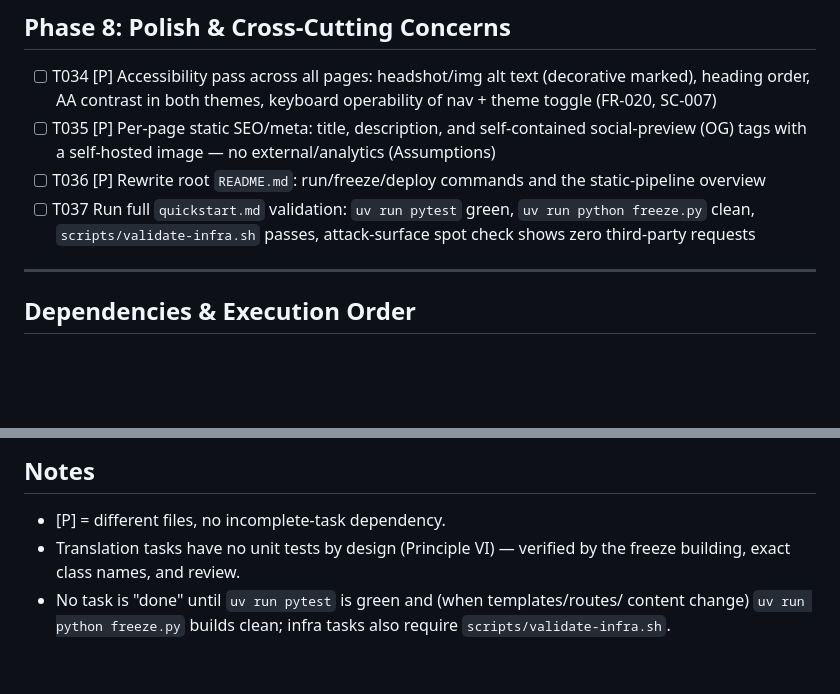
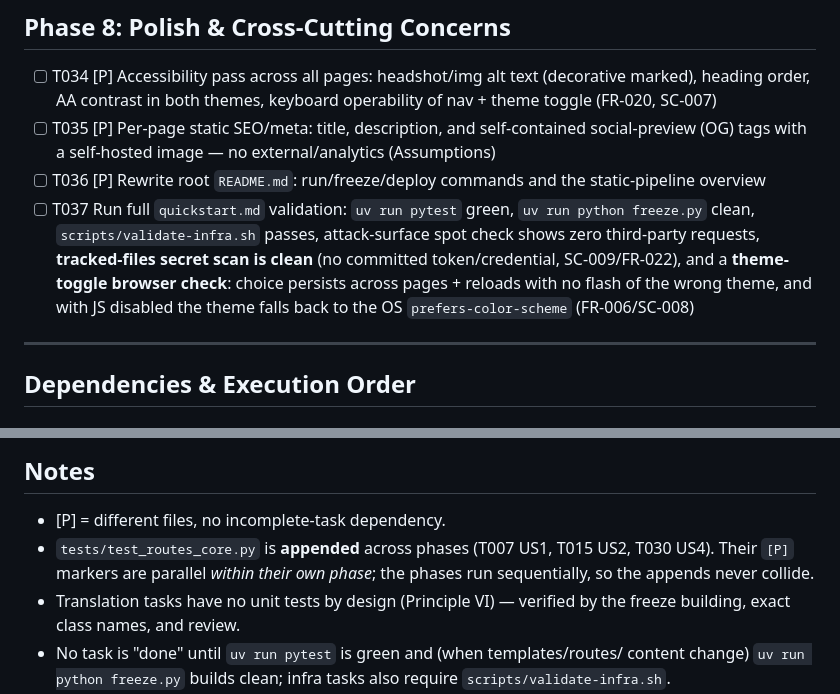
Before and after one commit to ctwarrick/ctwarrick-dev, a Markdown page: specs/001-static-site/tasks.md, 2 parts joined by grey strips. GitHub-like rendering; blank space fills up the shorter version.

```diff
--- a/specs/001-static-site/tasks.md
+++ b/specs/001-static-site/tasks.md
@@ -171,7 +171,7 @@ open a `mailto:` draft to `site.email`; no form submits data.
 - [ ] T034 [P] Accessibility pass across all pages: headshot/img alt text (decorative marked), heading order, AA contrast in both themes, keyboard operability of nav + theme toggle (FR-020, SC-007)
 - [ ] T035 [P] Per-page static SEO/meta: title, description, and self-contained social-preview (OG) tags with a self-hosted image — no external/analytics (Assumptions)
 - [ ] T036 [P] Rewrite root `README.md`: run/freeze/deploy commands and the static-pipeline overview
-- [ ] T037 Run full `quickstart.md` validation: `uv run pytest` green, `uv run python freeze.py` clean, `scripts/validate-infra.sh` passes, attack-surface spot check shows zero third-party requests
+- [ ] T037 Run full `quickstart.md` validation: `uv run pytest` green, `uv run python freeze.py` clean, `scripts/validate-infra.sh` passes, attack-surface spot check shows zero third-party requests, **tracked-files secret scan is clean** (no committed token/credential, SC-009/FR-022), and a **theme-toggle browser check**: choice persists across pages + reloads with no flash of the wrong theme, and with JS disabled the theme falls back to the OS `prefers-color-scheme` (FR-006/SC-008)
 
 ---
 
@@ -234,6 +234,7 @@ the reviewer re-runs `pytest` + `freeze` (+ `validate-infra` for infra) per gate
 ## Notes
 
 - [P] = different files, no incomplete-task dependency.
+- `tests/test_routes_core.py` is **appended** across phases (T007 US1, T015 US2, T030 US4). Their `[P]` markers are parallel *within their own phase*; the phases run sequentially, so the appends never collide.
 - Translation tasks have no unit tests by design (Principle VI) — verified by the
   freeze building, exact class names, and review.
 - No task is "done" until `uv run pytest` is green and (when templates/routes/
```
Also changed, not shown: other parts of specs/001-static-site/tasks.md (+5 -5 lines).
